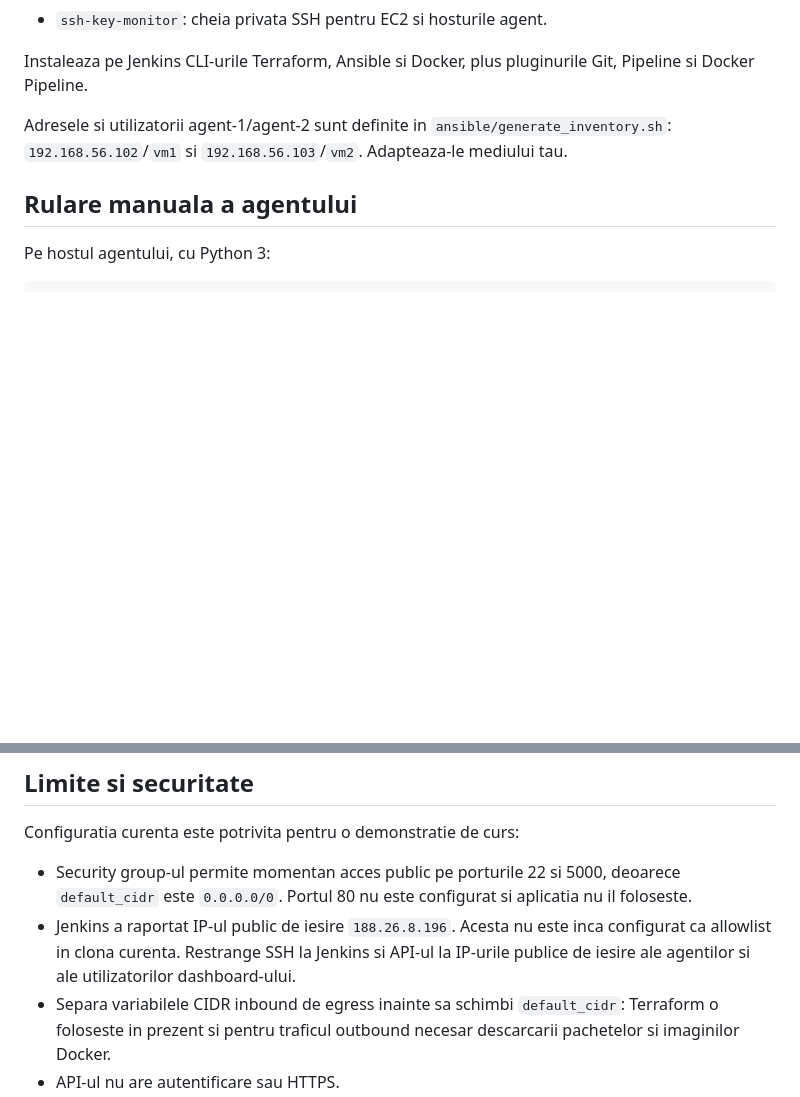
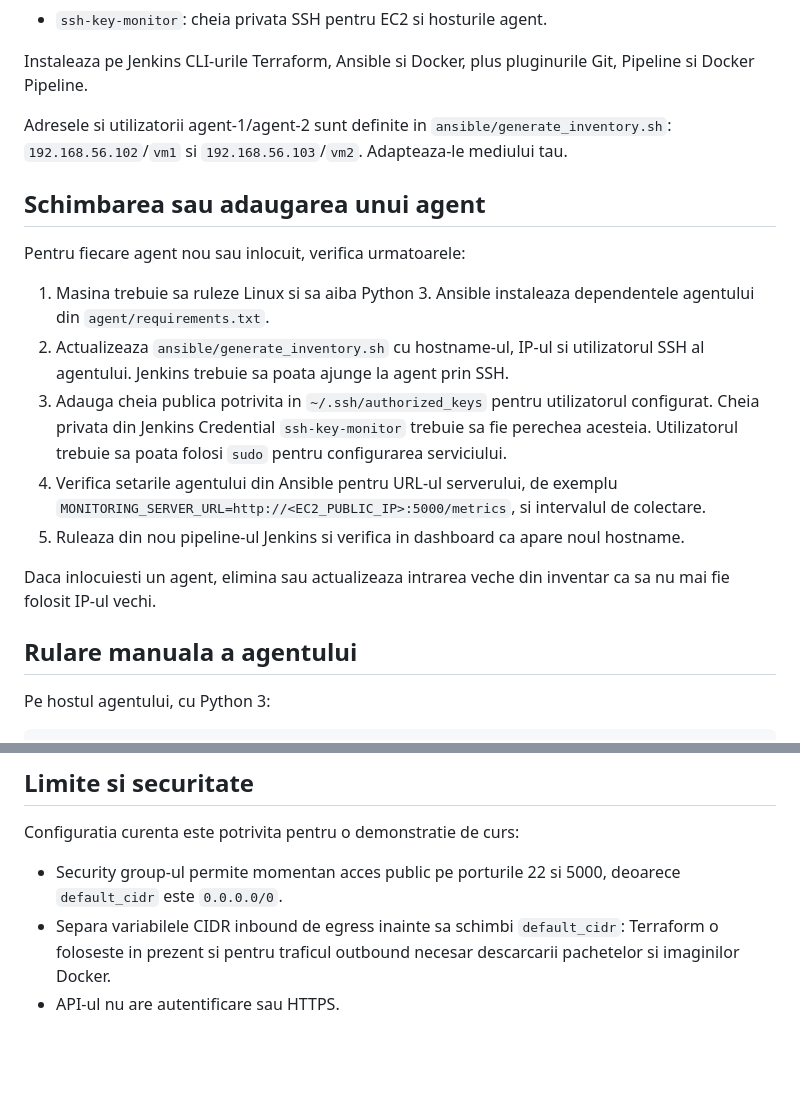
Before and after one commit to orlandor99/Agent_Based_Monitoring, a Markdown page: README.md, 2 parts joined by grey strips. GitHub-like rendering; blank space fills up the shorter version.

```diff
--- a/README.md
+++ b/README.md
@@ -97,6 +97,18 @@ Instaleaza pe Jenkins CLI-urile Terraform, Ansible si Docker, plus pluginurile G
 
 Adresele si utilizatorii agent-1/agent-2 sunt definite in `ansible/generate_inventory.sh`: `192.168.56.102`/`vm1` si `192.168.56.103`/`vm2`. Adapteaza-le mediului tau.
 
+## Schimbarea sau adaugarea unui agent
+
+Pentru fiecare agent nou sau inlocuit, verifica urmatoarele:
+
+1. Masina trebuie sa ruleze Linux si sa aiba Python 3. Ansible instaleaza dependentele agentului din `agent/requirements.txt`.
+2. Actualizeaza `ansible/generate_inventory.sh` cu hostname-ul, IP-ul si utilizatorul SSH al agentului. Jenkins trebuie sa poata ajunge la agent prin SSH.
+3. Adauga cheia publica potrivita in `~/.ssh/authorized_keys` pentru utilizatorul configurat. Cheia privata din Jenkins Credential `ssh-key-monitor` trebuie sa fie perechea acesteia. Utilizatorul trebuie sa poata folosi `sudo` pentru configurarea serviciului.
+4. Verifica setarile agentului din Ansible pentru URL-ul serverului, de exemplu `MONITORING_SERVER_URL=http://<EC2_PUBLIC_IP>:5000/metrics`, si intervalul de colectare.
+5. Ruleaza din nou pipeline-ul Jenkins si verifica in dashboard ca apare noul hostname.
+
+Daca inlocuiesti un agent, elimina sau actualizeaza intrarea veche din inventar ca sa nu mai fie folosit IP-ul vechi.
+
 ## Rulare manuala a agentului
 
 Pe hostul agentului, cu Python 3:
@@ -153,8 +165,7 @@ Serverul citeste si rescrie intregul fisier JSON la fiecare POST. Implementarea
 
 Configuratia curenta este potrivita pentru o demonstratie de curs:
 
-- Security group-ul permite momentan acces public pe porturile 22 si 5000, deoarece `default_cidr` este `0.0.0.0/0`. Portul 80 nu este configurat si aplicatia nu il foloseste.
-- Jenkins a raportat IP-ul public de iesire `188.26.8.196`. Acesta nu este inca configurat ca allowlist in clona curenta. Restrange SSH la Jenkins si API-ul la IP-urile publice de iesire ale agentilor si ale utilizatorilor dashboard-ului.
+- Security group-ul permite momentan acces public pe porturile 22 si 5000, deoarece `default_cidr` este `0.0.0.0/0`.
 - Separa variabilele CIDR inbound de egress inainte sa schimbi `default_cidr`: Terraform o foloseste in prezent si pentru traficul outbound necesar descarcarii pachetelor si imaginilor Docker.
 - API-ul nu are autentificare sau HTTPS.
 - `ansible/ansible.cfg` dezactiveaza verificarea cheilor host SSH, convenabila pentru EC2 cu IP dinamic, dar fara verificarea identitatii hostului.
```
